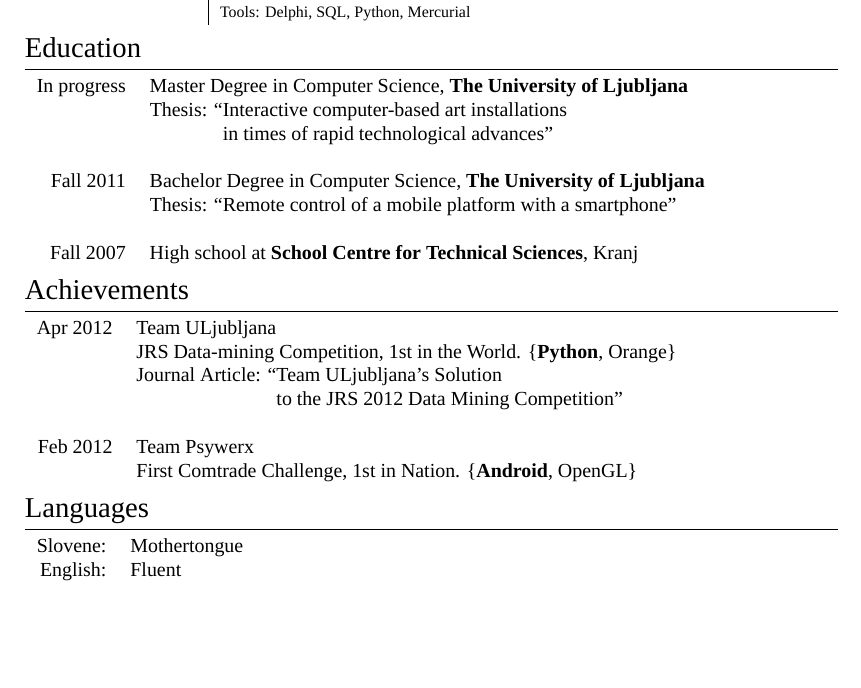
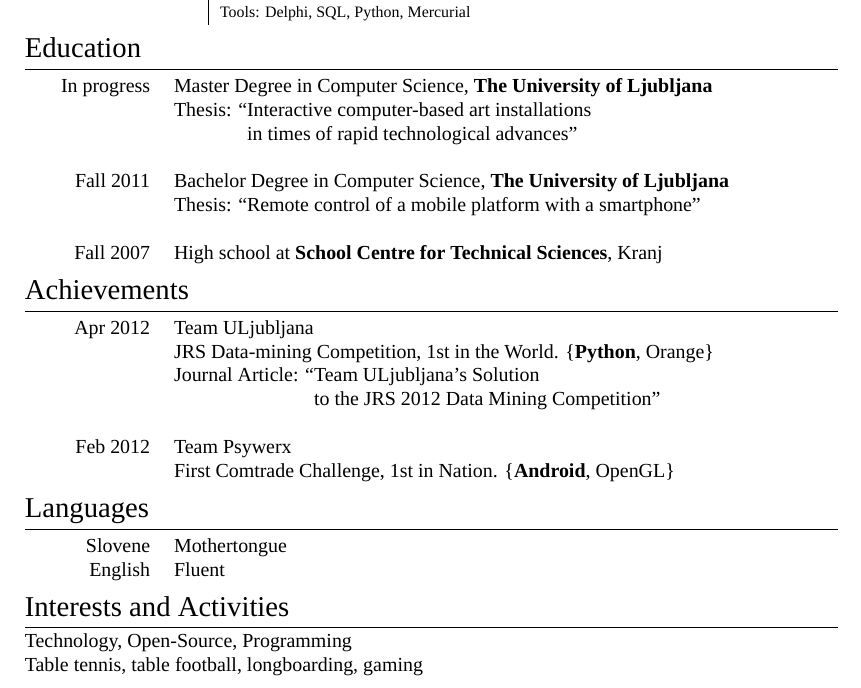
Before and after one commit to majcn/CV, a LaTeX CV (CV_EN.tex): part of the page, cut so that both start at the same text, the shorter picture padded with empty space. Compiled offline with XeLaTeX; a missing font is replaced by an installed copy or a similar font.

Commit message:
fixed alignement + added interests

```diff
--- a/CV_EN.tex
+++ b/CV_EN.tex
@@ -98,28 +98,28 @@
 
 \section{Education}
 
-\begin{tabular}{rl}
-In progress & Master Degree in \textsc{Computer Science}, \href{www.fri.uni-lj.si}{\textbf{The University of Ljubljana}} \\
+\begin{tabular}{p{2cm}l}
+\hfill In progress & Master Degree in \textsc{Computer Science}, \href{www.fri.uni-lj.si}{\textbf{The University of Ljubljana}} \\
 & Thesis: ``Interactive computer-based art installations\\ & \hphantom{Thesis: ``}in times of rapid technological advances'' \\
 \\
 
-\textsc{Fall} 2011 & Bachelor Degree in \textsc{Computer Science}, \href{www.fri.uni-lj.si}{\textbf{The University of Ljubljana}} \\
+\hfill \textsc{Fall} 2011 & Bachelor Degree in \textsc{Computer Science}, \href{www.fri.uni-lj.si}{\textbf{The University of Ljubljana}} \\
 & Thesis: ``\href{https://github.com/majcn/roomba}{Remote control of a mobile platform with a smartphone}'' \\
 \\
 
-\textsc{Fall} 2007 & High school at \href{http://www.sckr.si/}{\textbf{School Centre for Technical Sciences}}, Kranj\\
+\hfill \textsc{Fall} 2007 & High school at \href{http://www.sckr.si/}{\textbf{School Centre for Technical Sciences}}, Kranj\\
 \end{tabular}
 
 \section{Achievements}
 
-\begin{tabular}{rl}
-\textsc{Apr} 2012 & Team \textsc{ULjubljana} \\
+\begin{tabular}{p{2cm}l}
+\hfill \textsc{Apr} 2012 & Team \textsc{ULjubljana} \\
 & \href{http://tunedit.org/challenge/JRS12Contest}{JRS Data-mining Competition}, 1\textsuperscript{st} in the World. \{\textbf{Python}, Orange\} \\
 & Journal Article: ``\href{http://link.springer.com/chapter/10.1007%2F978-3-642-32115-3_56}{Team ULjubljana’s Solution} \\
 & \hphantom{Journal Article: ``}\href{http://link.springer.com/chapter/10.1007%2F978-3-642-32115-3_56}{to the JRS 2012 Data Mining Competition}'' \\
 \\
 
-\textsc{Feb} 2012 & Team \textsc{Psywerx} \\
+\hfill \textsc{Feb} 2012 & Team \textsc{Psywerx} \\
 & \href{http://smotko.si/three-cs-students-and-a-tablet/}{First Comtrade Challenge}, 1\textsuperscript{st} in Nation. \{\textbf{Android}, OpenGL\}\\
 \end{tabular}
 
@@ -130,32 +130,19 @@
 
 \section{Languages}
 
-\begin{tabular}{rl}
-\textsc{Slovene:} & Mothertongue\\
+\begin{tabular}{p{2cm}l}
+\hfill \textsc{Slovene} & Mothertongue\\
 
-\textsc{English:} & Fluent\\
+\hfill \textsc{English} & Fluent\\
 \end{tabular}
 
-% %----------------------------------------------------------------------------------------
-% %	COMPUTER SKILLS
-% %----------------------------------------------------------------------------------------
+%----------------------------------------------------------------------------------------
+% INTERESTS AND ACTIVITIES
+%----------------------------------------------------------------------------------------
 
-% \section{Computer Skills}
+\section{Interests and Activities}
 
-% \begin{tabular}{rl}
-% Basic Knowledge: & \textsc{php}, my\textsc{sql}, \textsc{html}, Access, \textsc{Linux}, ubuntu, {\fb \LaTeX}\setmainfont[SmallCapsFont=Fontin SmallCaps]{Fontin-Regular}\\
-
-% Intermediate Knowledge: & \textsc{vba}, Excel, Word, PowerPoint\\
-% \end{tabular}
-
-% %----------------------------------------------------------------------------------------
-% %	INTERESTS AND ACTIVITIES
-% %----------------------------------------------------------------------------------------
-
-% \section{Interests and Activities}
-
-% Technology, Open-Source, Programming\\
-% Paradoxes in Decision Making, Psychoanalysis, Behavioural Finance\\
-% Football, Travelling
+Technology, Open-Source, Programming \\
+Table tennis, table football, longboarding, gaming
 
 \end{document}
```
Also changed, not shown: CV_EN.pdf.
